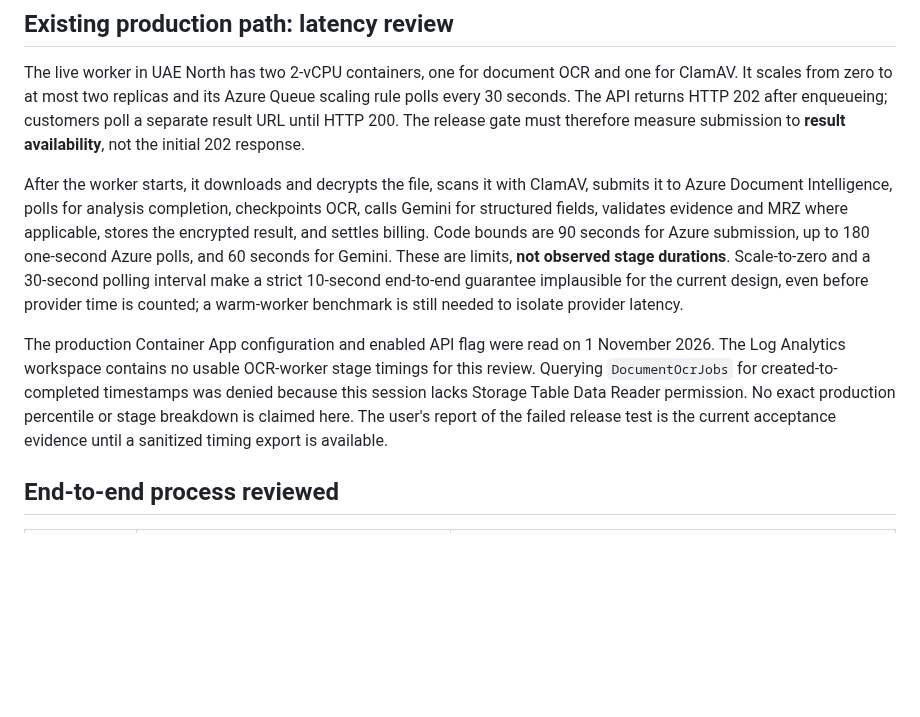
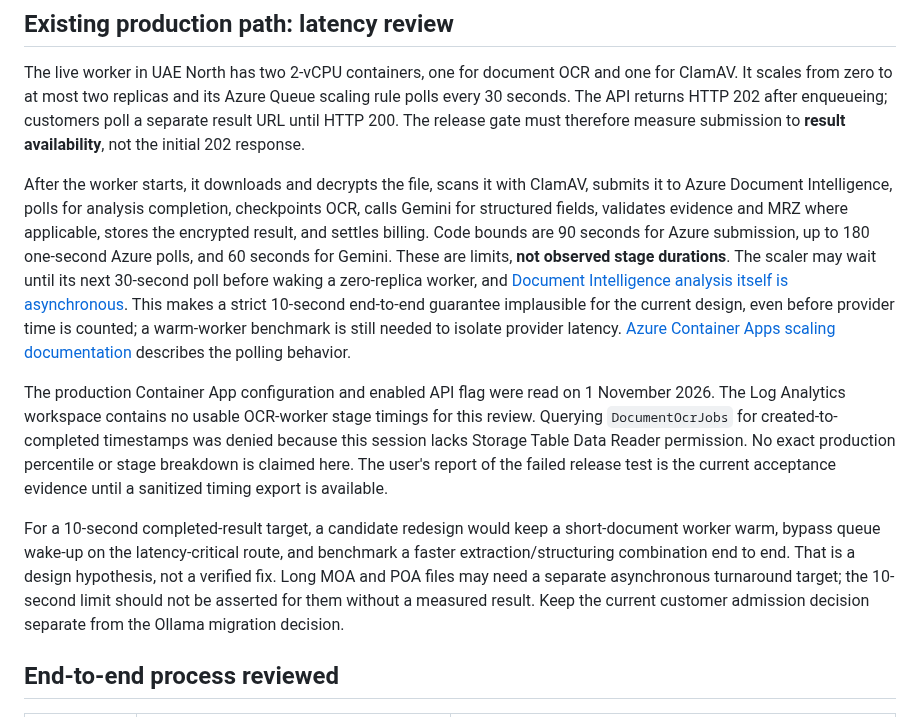
Before and after one commit to WaterlemonAI/verification, a Markdown page: docs/document-ocr-ollama-performance-review.md, the part around the change. Rendered like a GitHub page; blank space fills up the shorter version.

Commit message:
Record production OCR latency architecture and measurement gap

```diff
--- a/docs/document-ocr-ollama-performance-review.md
+++ b/docs/document-ocr-ollama-performance-review.md
@@ -12,9 +12,11 @@ Neither path is release-gate compliant. Azure/Gemini remains the configured defa
 
 The live worker in UAE North has two 2-vCPU containers, one for document OCR and one for ClamAV. It scales from zero to at most two replicas and its Azure Queue scaling rule polls every 30 seconds. The API returns HTTP 202 after enqueueing; customers poll a separate result URL until HTTP 200. The release gate must therefore measure submission to **result availability**, not the initial 202 response.
 
-After the worker starts, it downloads and decrypts the file, scans it with ClamAV, submits it to Azure Document Intelligence, polls for analysis completion, checkpoints OCR, calls Gemini for structured fields, validates evidence and MRZ where applicable, stores the encrypted result, and settles billing. Code bounds are 90 seconds for Azure submission, up to 180 one-second Azure polls, and 60 seconds for Gemini. These are limits, **not observed stage durations**. Scale-to-zero and a 30-second polling interval make a strict 10-second end-to-end guarantee implausible for the current design, even before provider time is counted; a warm-worker benchmark is still needed to isolate provider latency.
+After the worker starts, it downloads and decrypts the file, scans it with ClamAV, submits it to Azure Document Intelligence, polls for analysis completion, checkpoints OCR, calls Gemini for structured fields, validates evidence and MRZ where applicable, stores the encrypted result, and settles billing. Code bounds are 90 seconds for Azure submission, up to 180 one-second Azure polls, and 60 seconds for Gemini. These are limits, **not observed stage durations**. The scaler may wait until its next 30-second poll before waking a zero-replica worker, and [Document Intelligence analysis itself is asynchronous](https://learn.microsoft.com/en-us/azure/ai-services/document-intelligence/concept/analyze-document-response). This makes a strict 10-second end-to-end guarantee implausible for the current design, even before provider time is counted; a warm-worker benchmark is still needed to isolate provider latency. [Azure Container Apps scaling documentation](https://learn.microsoft.com/en-us/azure/container-apps/scale-app) describes the polling behavior.
 
 The production Container App configuration and enabled API flag were read on 1 November 2026. The Log Analytics workspace contains no usable OCR-worker stage timings for this review. Querying `DocumentOcrJobs` for created-to-completed timestamps was denied because this session lacks Storage Table Data Reader permission. No exact production percentile or stage breakdown is claimed here. The user's report of the failed release test is the current acceptance evidence until a sanitized timing export is available.
+
+For a 10-second completed-result target, a candidate redesign would keep a short-document worker warm, bypass queue wake-up on the latency-critical route, and benchmark a faster extraction/structuring combination end to end. That is a design hypothesis, not a verified fix. Long MOA and POA files may need a separate asynchronous turnaround target; the 10-second limit should not be asserted for them without a measured result. Keep the current customer admission decision separate from the Ollama migration decision.
 
 ## End-to-end process reviewed
 
```
